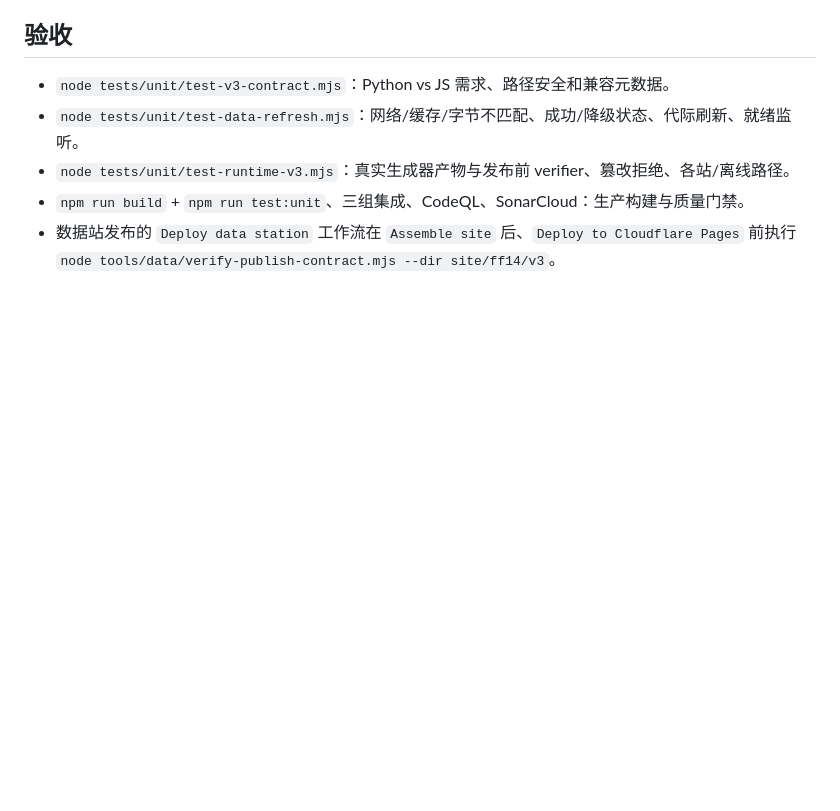
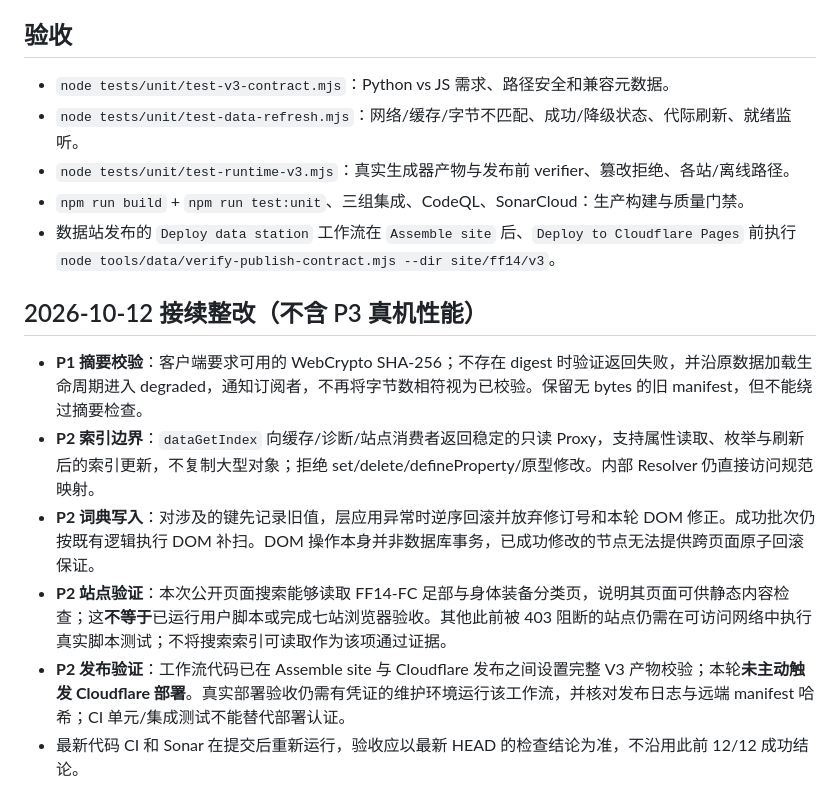
Before and after one commit to jdysw/ff14-glamour-zh, a Markdown page: docs/phase5-data-script-audit.md, the part around the change. GitHub-like rendering; blank space fills up the shorter version.

Commit message:
docs(audit): 记录 P1/P2 整改结果与线上部署验收边界

```diff
--- a/docs/phase5-data-script-audit.md
+++ b/docs/phase5-data-script-audit.md
@@ -76,3 +76,13 @@ flowchart LR
 - `node tests/unit/test-runtime-v3.mjs`：真实生成器产物与发布前 verifier、篡改拒绝、各站/离线路径。
 - `npm run build` + `npm run test:unit`、三组集成、CodeQL、SonarCloud：生产构建与质量门禁。
 - 数据站发布的 `Deploy data station` 工作流在 `Assemble site` 后、`Deploy to Cloudflare Pages` 前执行 `node tools/data/verify-publish-contract.mjs --dir site/ff14/v3`。
+
+
+## 2026-10-12 接续整改（不含 P3 真机性能）
+
+- **P1 摘要校验**：客户端要求可用的 WebCrypto SHA-256；不存在 digest 时验证返回失败，并沿原数据加载生命周期进入 degraded，通知订阅者，不再将字节数相符视为已校验。保留无 bytes 的旧 manifest，但不能绕过摘要检查。
+- **P2 索引边界**：`dataGetIndex` 向缓存/诊断/站点消费者返回稳定的只读 Proxy，支持属性读取、枚举与刷新后的索引更新，不复制大型对象；拒绝 set/delete/defineProperty/原型修改。内部 Resolver 仍直接访问规范映射。
+- **P2 词典写入**：对涉及的键先记录旧值，层应用异常时逆序回滚并放弃修订号和本轮 DOM 修正。成功批次仍按既有逻辑执行 DOM 补扫。DOM 操作本身并非数据库事务，已成功修改的节点无法提供跨页面原子回滚保证。
+- **P2 站点验证**：本次公开页面搜索能够读取 FF14-FC 足部与身体装备分类页，说明其页面可供静态内容检查；这**不等于**已运行用户脚本或完成七站浏览器验收。其他此前被 403 阻断的站点仍需在可访问网络中执行真实脚本测试；不将搜索索引可读取作为该项通过证据。
+- **P2 发布验证**：工作流代码已在 Assemble site 与 Cloudflare 发布之间设置完整 V3 产物校验；本轮**未主动触发 Cloudflare 部署**。真实部署验收仍需有凭证的维护环境运行该工作流，并核对发布日志与远端 manifest 哈希；CI 单元/集成测试不能替代部署认证。
+- 最新代码 CI 和 Sonar 在提交后重新运行，验收应以最新 HEAD 的检查结论为准，不沿用此前 12/12 成功结论。
```
